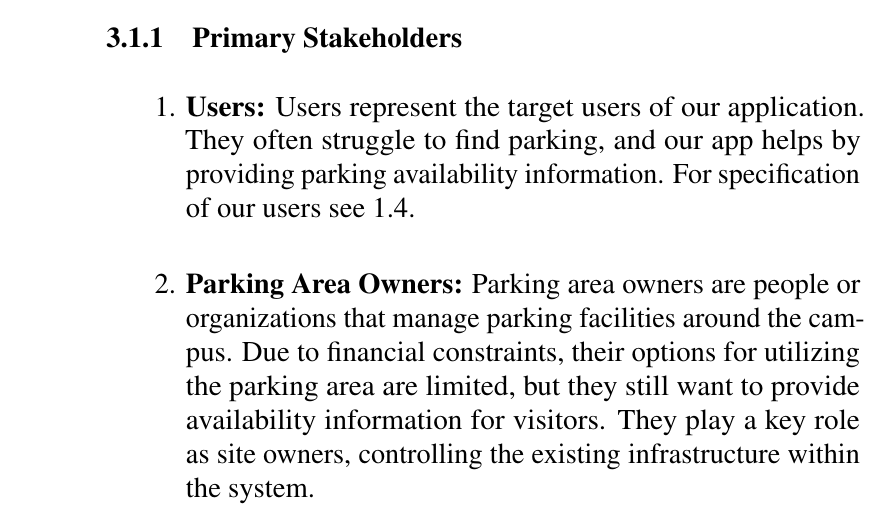
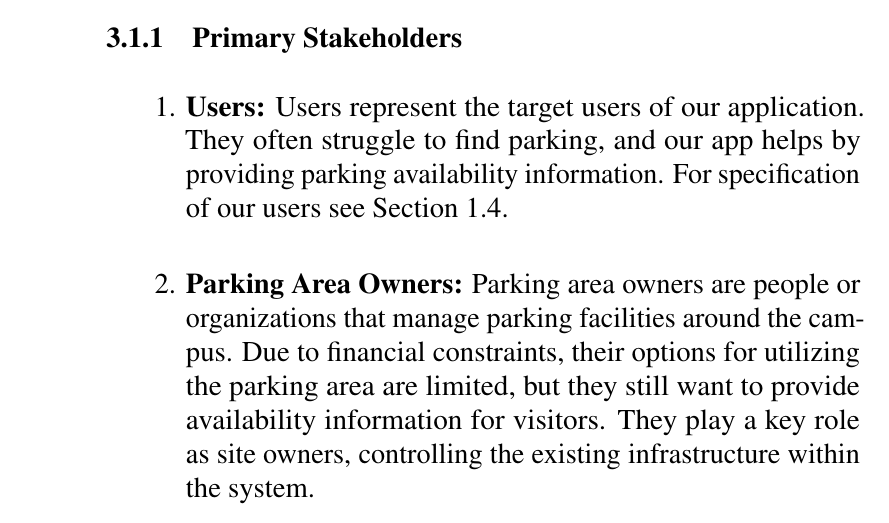
Before and after one commit to D7NAMITE/KU-Parking-SRS-LaTeX, a LaTeX thesis (document.tex, which reads body/requirementanalysis.tex): part of page 16 of 32, cut so that both start at the same text. Compiled offline with pdfLaTeX.

Commit message:
Fix Section 3.1 Typo

```diff
--- a/body/requirementanalysis.tex
+++ b/body/requirementanalysis.tex
@@ -20,7 +20,7 @@
 \label{subsection:primary-stakeholders}
 
 \begin{enumerate}[leftmargin=80pt]
-    \item \textbf{Users:} Users represent the target users of our application. They often struggle to find parking, and our app helps by providing parking availability information. For specification of our users see \ref{section:target-user}.
+    \item \textbf{Users:} Users represent the target users of our application. They often struggle to find parking, and our app helps by providing parking availability information. For specification of our users see Section \ref{section:target-user}.
     \item \textbf{Parking Area Owners:} Parking area owners are people or organizations that manage parking facilities around the campus. Due to financial constraints, their options for utilizing the parking area are limited, but they still want to provide availability information for visitors. They play a key role as site owners, controlling the existing infrastructure within the system.
 \end{enumerate}
 
```
